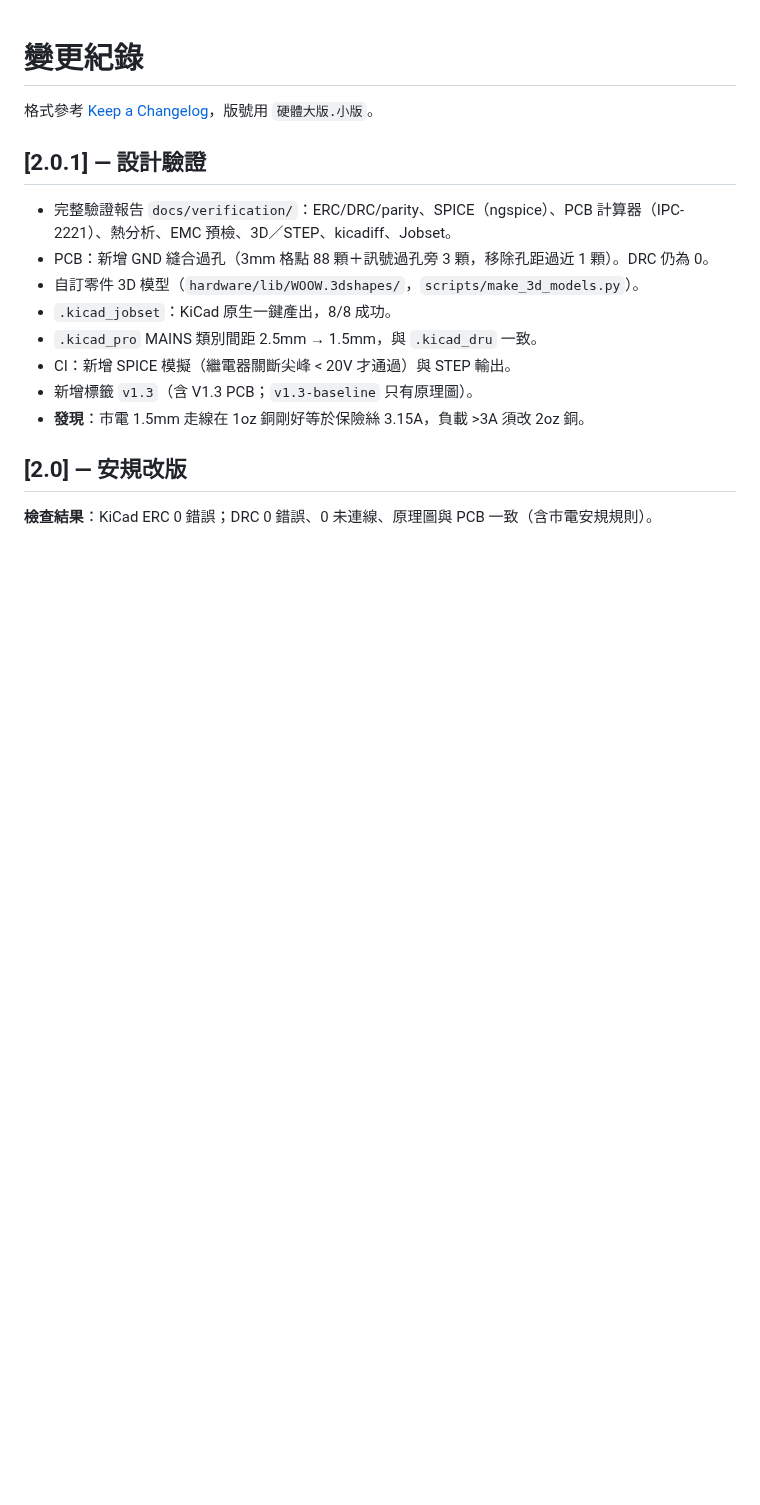
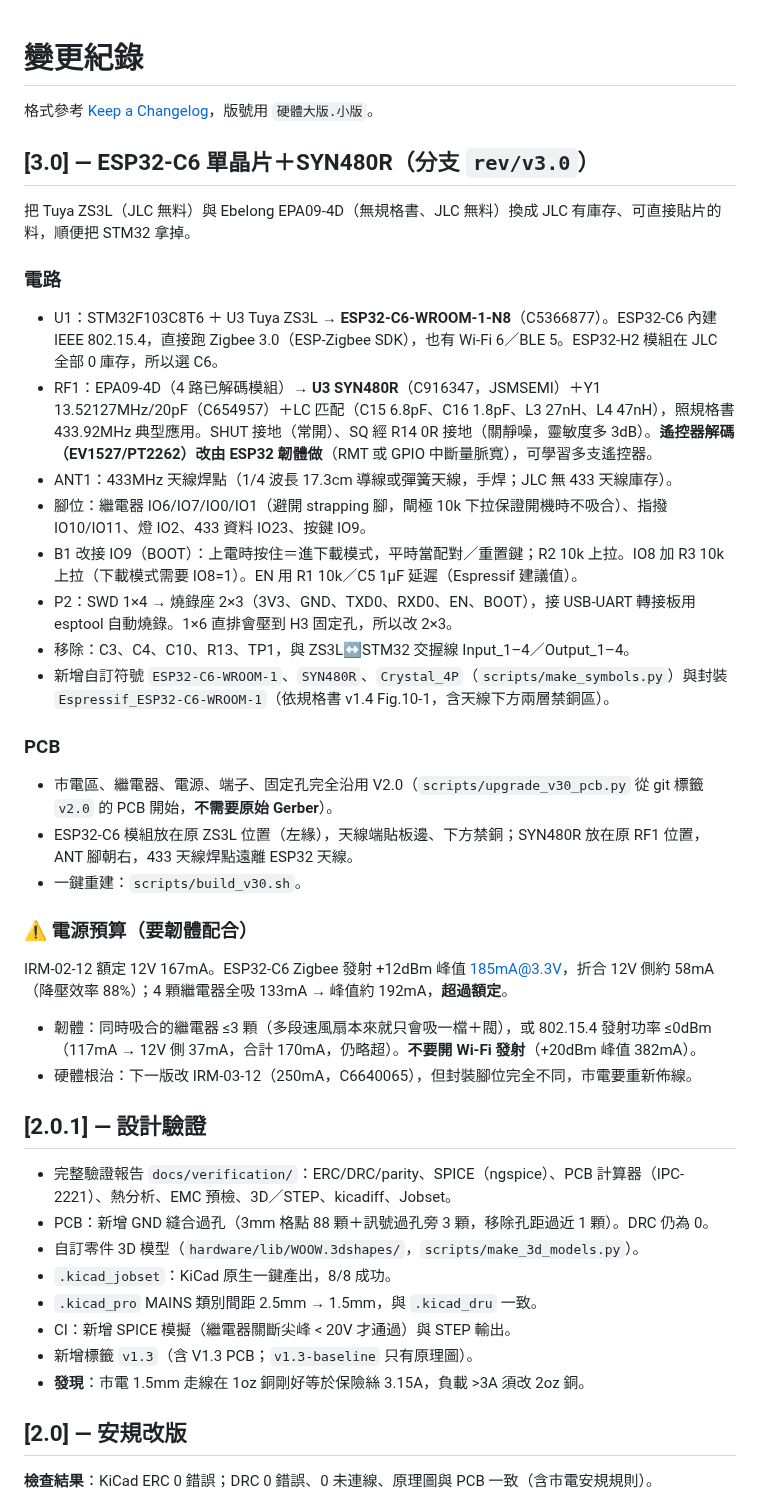
Before and after one commit to WOOWTECH/Woow_zigbee_fresh_air_pcb, a Markdown page: CHANGELOG.md, the part around the change. GitHub-like rendering; blank space fills up the shorter version.

```diff
--- a/CHANGELOG.md
+++ b/CHANGELOG.md
@@ -1,6 +1,30 @@
 # 變更紀錄
 
 格式參考 [Keep a Changelog](https://keepachangelog.com/zh-TW/1.1.0/)，版號用 `硬體大版.小版`。
+
+## [3.0] — ESP32-C6 單晶片＋SYN480R（分支 `rev/v3.0`）
+
+把 Tuya ZS3L（JLC 無料）與 Ebelong EPA09-4D（無規格書、JLC 無料）換成 JLC 有庫存、可直接貼片的料，順便把 STM32 拿掉。
+
+### 電路
+- U1：STM32F103C8T6 ＋ U3 Tuya ZS3L → **ESP32-C6-WROOM-1-N8**（C5366877）。ESP32-C6 內建 IEEE 802.15.4，直接跑 Zigbee 3.0（ESP-Zigbee SDK），也有 Wi-Fi 6／BLE 5。ESP32-H2 模組在 JLC 全部 0 庫存，所以選 C6。
+- RF1：EPA09-4D（4 路已解碼模組）→ **U3 SYN480R**（C916347，JSMSEMI）＋Y1 13.52127MHz/20pF（C654957）＋LC 匹配（C15 6.8pF、C16 1.8pF、L3 27nH、L4 47nH），照規格書 433.92MHz 典型應用。SHUT 接地（常開）、SQ 經 R14 0R 接地（關靜噪，靈敏度多 3dB）。**遙控器解碼（EV1527/PT2262）改由 ESP32 韌體做**（RMT 或 GPIO 中斷量脈寬），可學習多支遙控器。
+- ANT1：433MHz 天線焊點（1/4 波長 17.3cm 導線或彈簧天線，手焊；JLC 無 433 天線庫存）。
+- 腳位：繼電器 IO6/IO7/IO0/IO1（避開 strapping 腳，閘極 10k 下拉保證開機時不吸合）、指撥 IO10/IO11、燈 IO2、433 資料 IO23、按鍵 IO9。
+- B1 改接 IO9（BOOT）：上電時按住＝進下載模式，平時當配對／重置鍵；R2 10k 上拉。IO8 加 R3 10k 上拉（下載模式需要 IO8=1）。EN 用 R1 10k／C5 1µF 延遲（Espressif 建議值）。
+- P2：SWD 1×4 → 燒錄座 2×3（3V3、GND、TXD0、RXD0、EN、BOOT），接 USB-UART 轉接板用 esptool 自動燒錄。1×6 直排會壓到 H3 固定孔，所以改 2×3。
+- 移除：C3、C4、C10、R13、TP1，與 ZS3L↔STM32 交握線 Input_1–4／Output_1–4。
+- 新增自訂符號 `ESP32-C6-WROOM-1`、`SYN480R`、`Crystal_4P`（`scripts/make_symbols.py`）與封裝 `Espressif_ESP32-C6-WROOM-1`（依規格書 v1.4 Fig.10-1，含天線下方兩層禁銅區）。
+
+### PCB
+- 市電區、繼電器、電源、端子、固定孔完全沿用 V2.0（`scripts/upgrade_v30_pcb.py` 從 git 標籤 `v2.0` 的 PCB 開始，**不需要原始 Gerber**）。
+- ESP32-C6 模組放在原 ZS3L 位置（左緣），天線端貼板邊、下方禁銅；SYN480R 放在原 RF1 位置，ANT 腳朝右，433 天線焊點遠離 ESP32 天線。
+- 一鍵重建：`scripts/build_v30.sh`。
+
+### ⚠️ 電源預算（要韌體配合）
+IRM-02-12 額定 12V 167mA。ESP32-C6 Zigbee 發射 +12dBm 峰值 185mA@3.3V，折合 12V 側約 58mA（降壓效率 88%）；4 顆繼電器全吸 133mA → 峰值約 192mA，**超過額定**。
+- 韌體：同時吸合的繼電器 ≤3 顆（多段速風扇本來就只會吸一檔＋閥），或 802.15.4 發射功率 ≤0dBm（117mA → 12V 側 37mA，合計 170mA，仍略超）。**不要開 Wi-Fi 發射**（+20dBm 峰值 382mA）。
+- 硬體根治：下一版改 IRM-03-12（250mA，C6640065），但封裝腳位完全不同，市電要重新佈線。
 
 ## [2.0.1] — 設計驗證
 
```
Also changed, not shown: README.md (+23 -18 lines), docs/images/pcb_v3.0_bottom.png (added), docs/images/pcb_v3.0_top.png (added), docs/images/schematic_v3.0.png (added), 13 other files.
